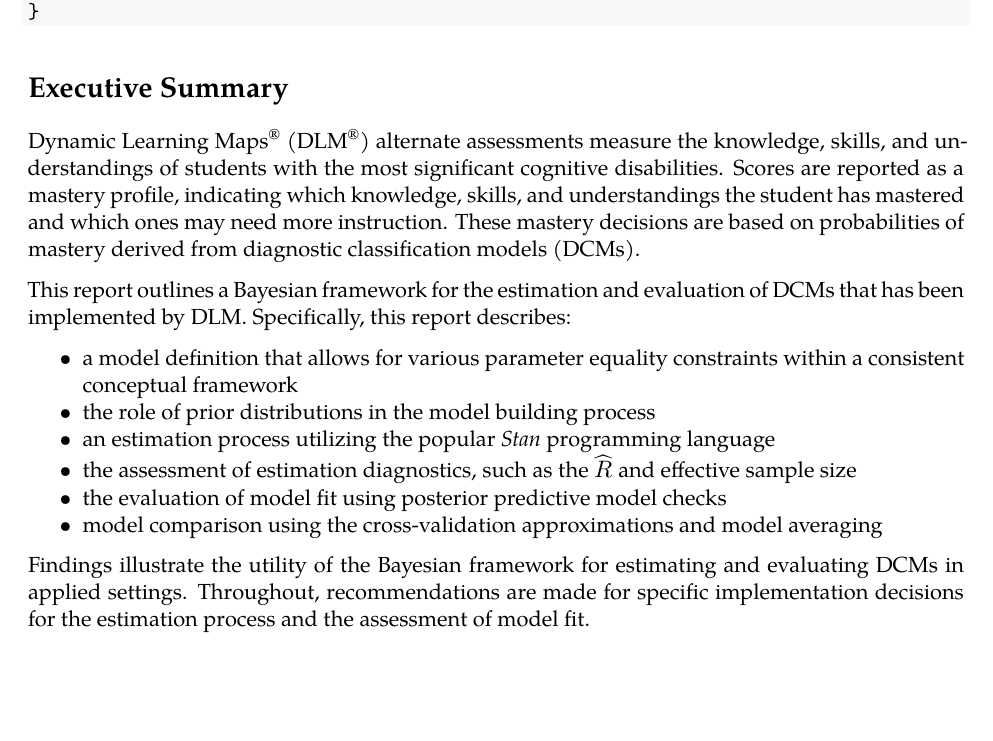
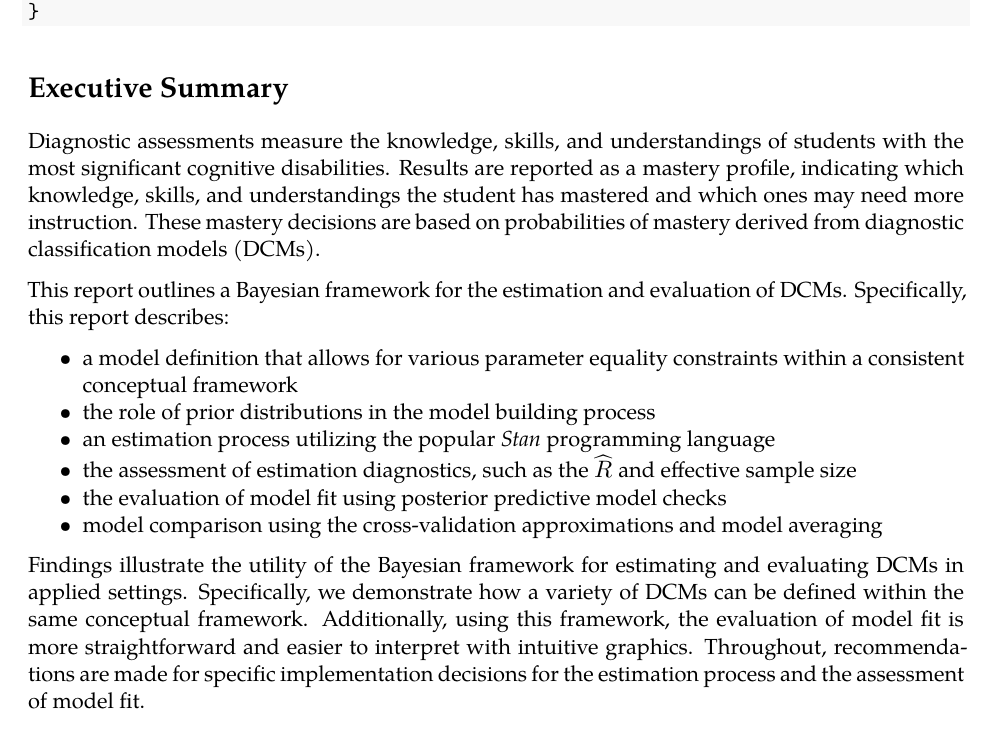
Before and after one commit to atlas-aai/bayes-concept, an R Markdown document (bayes-proof-concept.Rmd): part of page 3 of 30, cut so that both start at the same text, the shorter picture padded with empty space. Rendered offline with R 4.5, knitr and Pandoc, then LaTeX, with nearby package versions; drawn as R Markdown's standard PDF in place of the format the file asks for; some code elsewhere in the file could not run offline; a font, style sheet, LaTeX package, included part or bibliography that could not be used is replaced or left out.

Commit message:
updates to executive summary

```diff
--- a/bayes-proof-concept.Rmd
+++ b/bayes-proof-concept.Rmd
@@ -132,9 +132,9 @@ ggsave2 <- function(plot, filename, width = 8, height = NULL, dir = "h", ...) {
 
 # Executive Summary {-}
 
-Dynamic Learning Maps^&reg;^ (DLM^&reg;^) alternate assessments measure the knowledge, skills, and understandings of students with the most significant cognitive disabilities. Scores are reported as a mastery profile, indicating which knowledge, skills, and understandings the student has mastered and which ones may need more instruction. These mastery decisions are based on probabilities of mastery derived from diagnostic classification models (DCMs).
+Diagnostic assessments measure the knowledge, skills, and understandings of students with the most significant cognitive disabilities. Results are reported as a mastery profile, indicating which knowledge, skills, and understandings the student has mastered and which ones may need more instruction. These mastery decisions are based on probabilities of mastery derived from diagnostic classification models (DCMs).
 
-This report outlines a Bayesian framework for the estimation and evaluation of DCMs that has been implemented by DLM. Specifically, this report describes:
+This report outlines a Bayesian framework for the estimation and evaluation of DCMs. Specifically, this report describes:
 
 * a model definition that allows for various parameter equality constraints within a consistent conceptual framework
 * the role of prior distributions in the model building process
@@ -143,7 +143,7 @@ This report outlines a Bayesian framework for the estimation and evaluation of D
 * the evaluation of model fit using posterior predictive model checks
 * model comparison using the cross-validation approximations and model averaging
 
-Findings illustrate the utility of the Bayesian framework for estimating and evaluating DCMs in applied settings. Throughout, recommendations are made for specific implementation decisions for the estimation process and the assessment of model fit.
+Findings illustrate the utility of the Bayesian framework for estimating and evaluating DCMs in applied settings. Specifically, we demonstrate how a variety of DCMs can be defined within the same conceptual framework. Additionally, using this framework, the evaluation of model fit is more straightforward and easier to interpret with intuitive graphics. Throughout, recommendations are made for specific implementation decisions for the estimation process and the assessment of model fit.
 
 # Implications for the Field {-}
 
```
